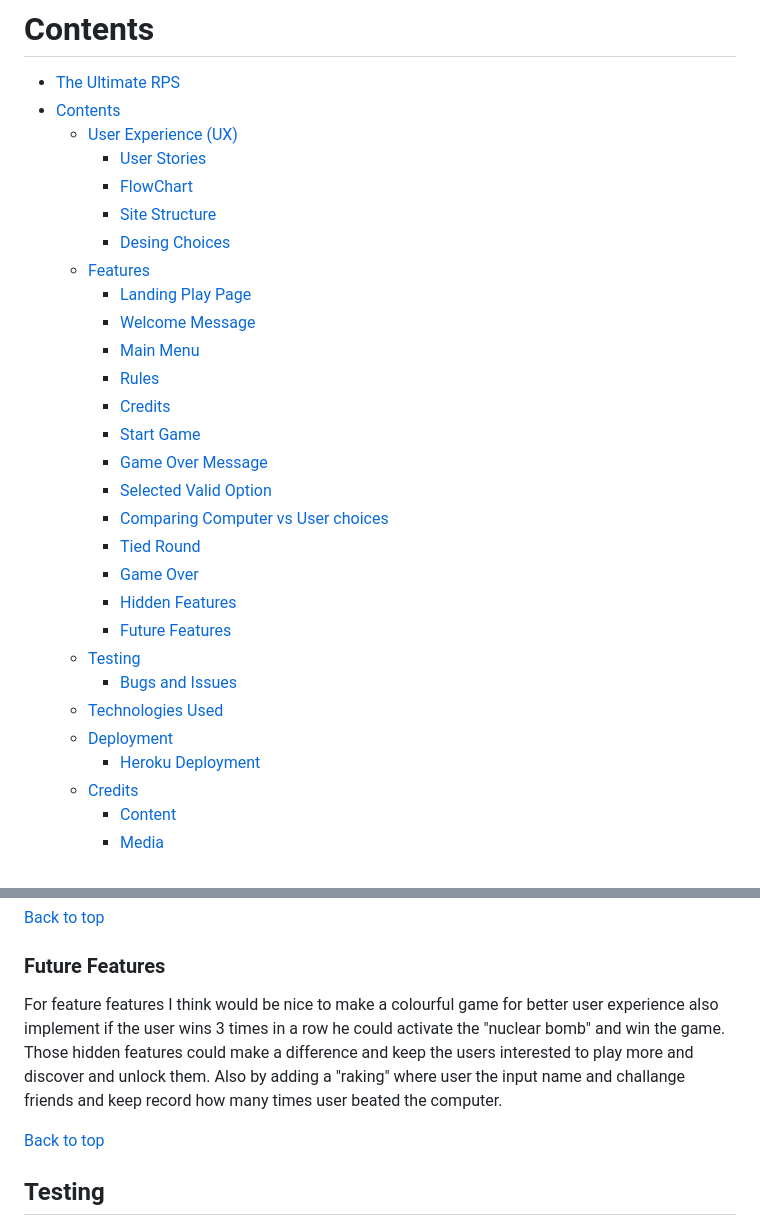
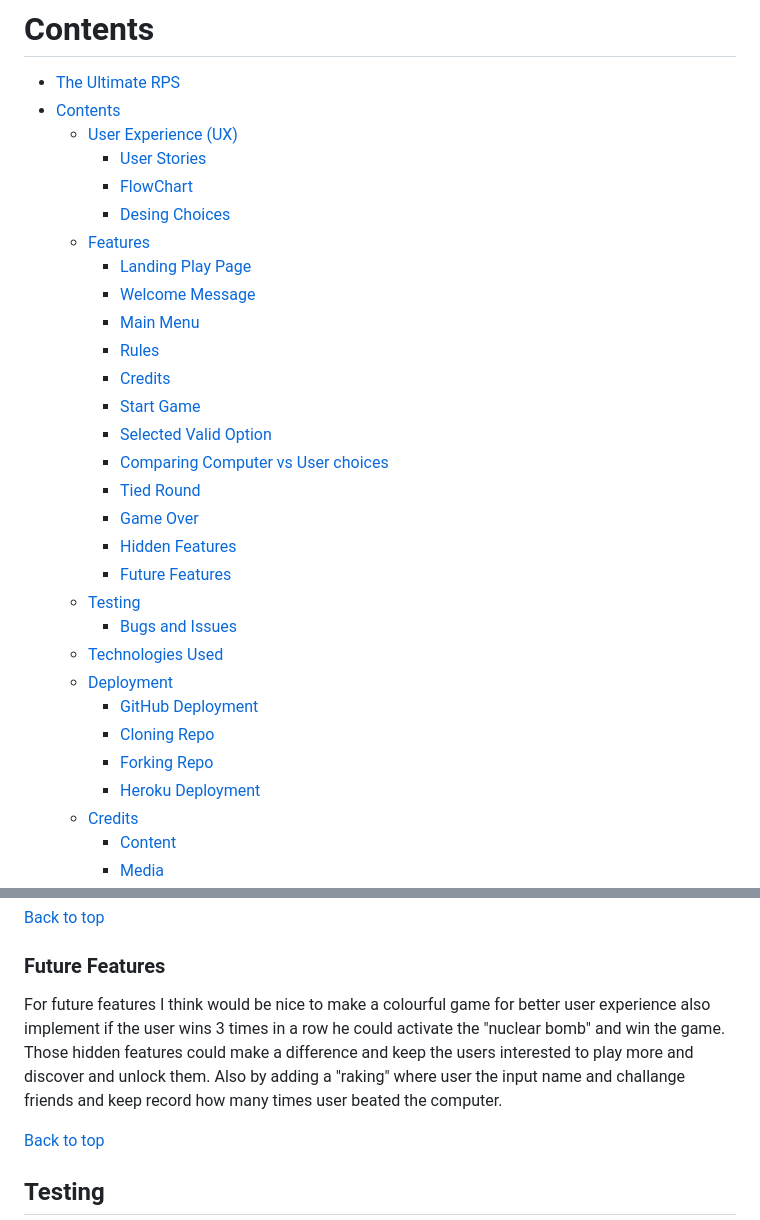
Before and after one commit to Cesargarciajr/ultimate-rps, a Markdown page: README.md, 2 parts joined by grey strips. GitHub-like rendering.

Commit message:
final tied up in th readme file

```diff
--- a/README.md
+++ b/README.md
@@ -15,7 +15,6 @@ The Ultimate RPS is a fun and diferent approach for one of the most famous games
   - [User Experience (UX)](#user-experience-ux)
     - [User Stories](#user-stories)
     - [FlowChart](#flowchart)
-    - [Site Structure](#site-structure)
     - [Desing Choices](#design-choices)
   - [Features](#features)
     - [Landing Play Page](#landing-play-page)
@@ -24,7 +23,6 @@ The Ultimate RPS is a fun and diferent approach for one of the most famous games
     - [Rules](#rules-menu-option)
     - [Credits](#credits-menu-option)
     - [Start Game](#start-game-menu-option)
-    - [Game Over Message](#game-over-message)
     - [Selected Valid Option](#selected-valid-option)
     - [Comparing Computer vs User choices](#comparing-computer-vs-user-choices)
     - [Tied Round](#tied-round)
@@ -35,6 +33,9 @@ The Ultimate RPS is a fun and diferent approach for one of the most famous games
     - [Bugs and Issues](#bugs-and-issues)
   - [Technologies Used](#technologies-used)
   - [Deployment](#deployment)
+    - [GitHub Deployment](#gitHub-deployment)
+    - [Cloning Repo](#cloning-the-repo)
+    - [Forking Repo](#forking-the-repo)
     - [Heroku Deployment](#heroku-deployment)
   - [Credits](#credits)
     - [Content](#content)
@@ -179,7 +180,7 @@ If the user wins 3 out of 5 rounds the user will be asked to "finish" the comput
 [Back to top](<#contents>)
 
   ### Future Features
-For feature features I think would be nice to make a colourful game for better user experience also implement if the user wins 3 times in a row he could activate the "nuclear bomb" and win the game. Those hidden features could make a difference and keep the users interested to play more and discover and unlock them. Also by adding a "raking" where user the input name and challange friends and keep record how many times user beated the computer.
+For future features I think would be nice to make a colourful game for better user experience also implement if the user wins 3 times in a row he could activate the "nuclear bomb" and win the game. Those hidden features could make a difference and keep the users interested to play more and discover and unlock them. Also by adding a "raking" where user the input name and challange friends and keep record how many times user beated the computer.
 
 
 [Back to top](<#contents>)
```
Also changed, not shown: other parts of README.md (+1 -1 lines).
